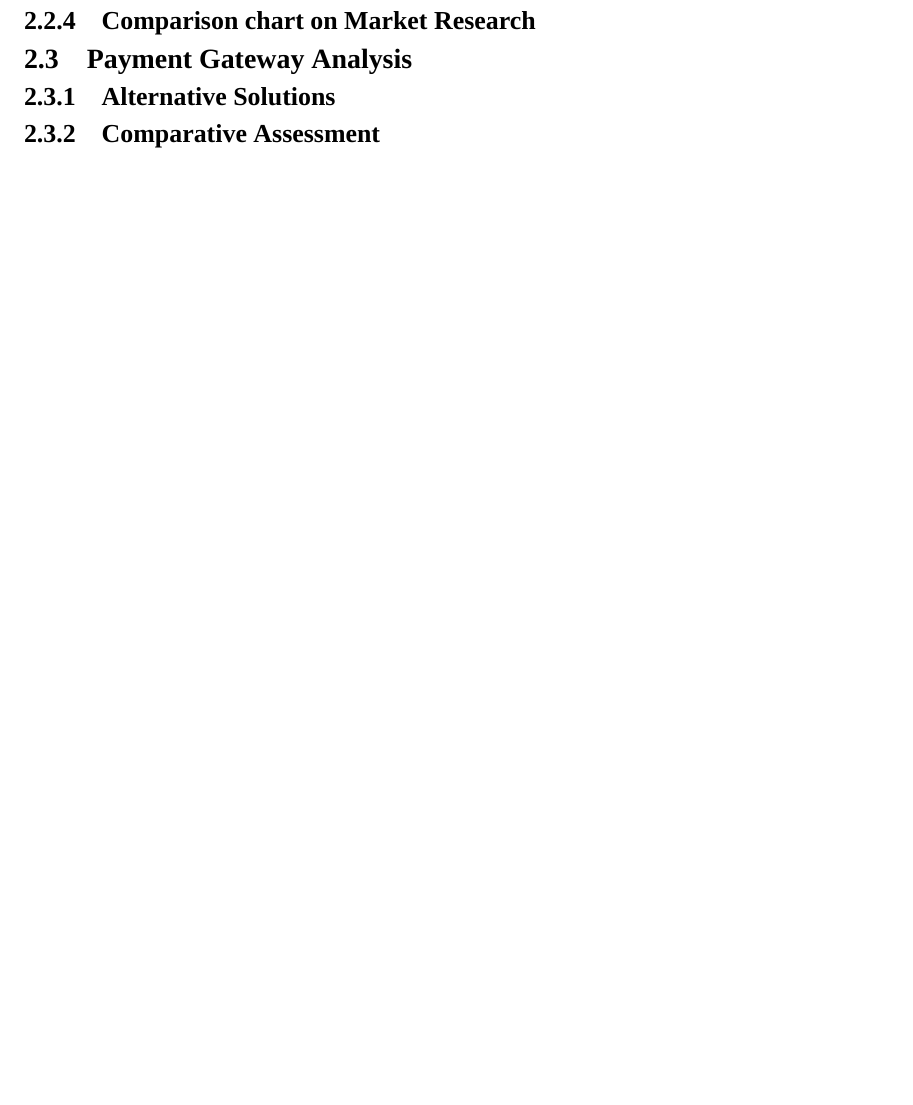
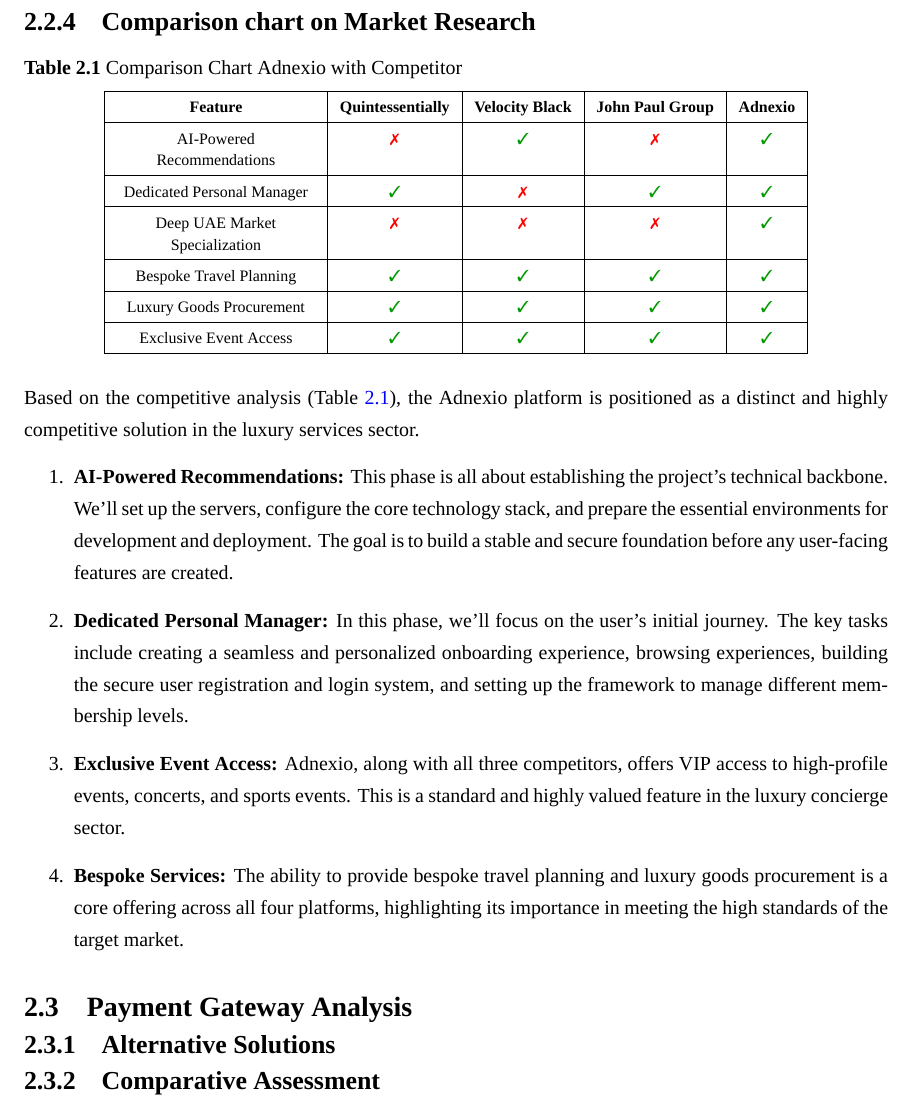
Before and after one commit to ppearyxx/Thesis, a LaTeX thesis (Report/main.tex, which reads Report/chapters/02-background.tex, Report/tables/market-comparison.tex): part of page 33 of 41, cut so that both start at the same text, the shorter picture padded with empty space. Compiled offline with XeLaTeX; a missing font is replaced by an installed copy or a similar font.

Commit message:
Add(CH2): Comparison chart on Market Research

```diff
--- a/Report/chapters/02-background.tex
+++ b/Report/chapters/02-background.tex
@@ -216,6 +216,17 @@
 The main advantage of the John Paul Group is its extensive experience in both the B2B and B2C markets. This dual focus allows it to serve a broader range of clients and provides valuable insights into the different needs of corporate partners and individual members. Its strong corporate relationships give it a unique position in the market.
 
 \subsection{Comparison chart on Market Research}
+\input{tables/market-comparison}
+Based on the competitive analysis (Table~\ref{tab:market-comparison}), the Adnexio platform is positioned as a distinct and highly competitive solution in the luxury services sector.
+\begin{enumerate}
+  \item \textbf{AI-Powered Recommendations:} This phase is all about establishing the project's technical backbone. We'll set up the servers, configure the core technology stack, and prepare the essential environments for development and deployment. The goal is to build a stable and secure foundation before any user-facing features are created.
+
+  \item \textbf{Dedicated Personal Manager:} In this phase, we'll focus on the user's initial journey. The key tasks include creating a seamless and personalized onboarding experience, browsing experiences, building the secure user registration and login system, and setting up the framework to manage different membership levels.
+
+  \item \textbf{Exclusive Event Access:} Adnexio, along with all three competitors, offers VIP access to high-profile events, concerts, and sports events. This is a standard and highly valued feature in the luxury concierge sector.
+
+  \item \textbf{Bespoke Services:} The ability to provide bespoke travel planning and luxury goods procurement is a core offering across all four platforms, highlighting its importance in meeting the high standards of the target market.
+\end{enumerate}
 \section{Payment Gateway Analysis}
 \subsection{Alternative Solutions}
 \subsection{Comparative Assessment}
--- a/Report/main.tex
+++ b/Report/main.tex
@@ -6,6 +6,8 @@
 \documentclass[12pt,oneside,openright,a4paper]{cpe-english-project}
 
 \usepackage{xcolor}
+\usepackage{pifont}
+\usepackage{array}
 \usepackage{colortbl}
 \usepackage{multirow}
 \usepackage{adjustbox}
--- /dev/null
+++ b/Report/tables/market-comparison.tex
@@ -0,0 +1,50 @@
+\begin{table}[htbp]
+\centering
+\caption{Comparison Chart Adnexio with Competitor}
+\label{tab:market-comparison}
+\footnotesize
+\renewcommand{\arraystretch}{1.4}
+\begin{adjustbox}{max width=\textwidth}
+\begin{tabular}{|>{\centering\arraybackslash}p{3.5cm}|c|c|c|c|}
+\hline
+\textbf{Feature} & \textbf{Quintessentially} & \textbf{Velocity Black} & \textbf{John Paul Group} & \textbf{Adnexio} \\
+\hline
+AI-Powered Recommendations
+  & \textcolor{red}{\ding{55}}
+  & \textcolor{green!60!black}{\ding{51}}
+  & \textcolor{red}{\ding{55}}
+  & \textcolor{green!60!black}{\ding{51}} \\
+\hline
+Dedicated Personal Manager
+  & \textcolor{green!60!black}{\ding{51}}
+  & \textcolor{red}{\ding{55}}
+  & \textcolor{green!60!black}{\ding{51}}
+  & \textcolor{green!60!black}{\ding{51}} \\
+\hline
+Deep UAE Market Specialization
+  & \textcolor{red}{\ding{55}}
+  & \textcolor{red}{\ding{55}}
+  & \textcolor{red}{\ding{55}}
+  & \textcolor{green!60!black}{\ding{51}} \\
+\hline
+Bespoke Travel Planning
+  & \textcolor{green!60!black}{\ding{51}}
+  & \textcolor{green!60!black}{\ding{51}}
+  & \textcolor{green!60!black}{\ding{51}}
+  & \textcolor{green!60!black}{\ding{51}} \\
+\hline
+Luxury Goods Procurement
+  & \textcolor{green!60!black}{\ding{51}}
+  & \textcolor{green!60!black}{\ding{51}}
+  & \textcolor{green!60!black}{\ding{51}}
+  & \textcolor{green!60!black}{\ding{51}} \\
+\hline
+Exclusive Event Access
+  & \textcolor{green!60!black}{\ding{51}}
+  & \textcolor{green!60!black}{\ding{51}}
+  & \textcolor{green!60!black}{\ding{51}}
+  & \textcolor{green!60!black}{\ding{51}} \\
+\hline
+\end{tabular}
+\end{adjustbox}
+\end{table}
```
